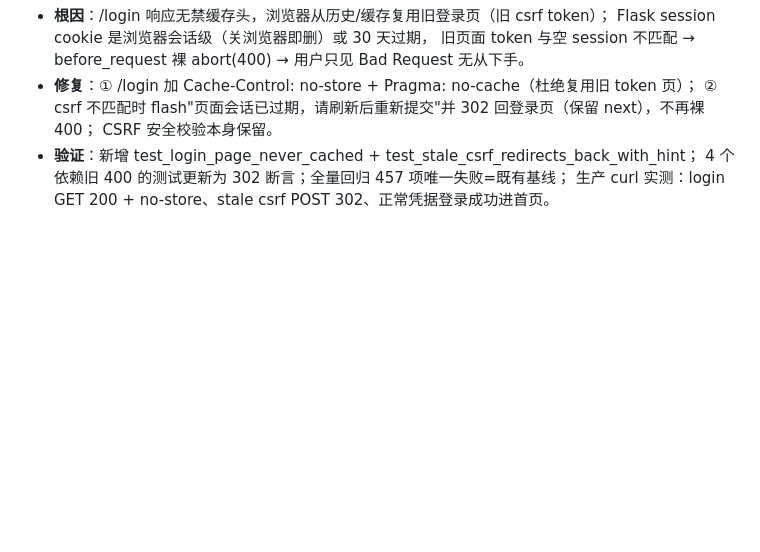
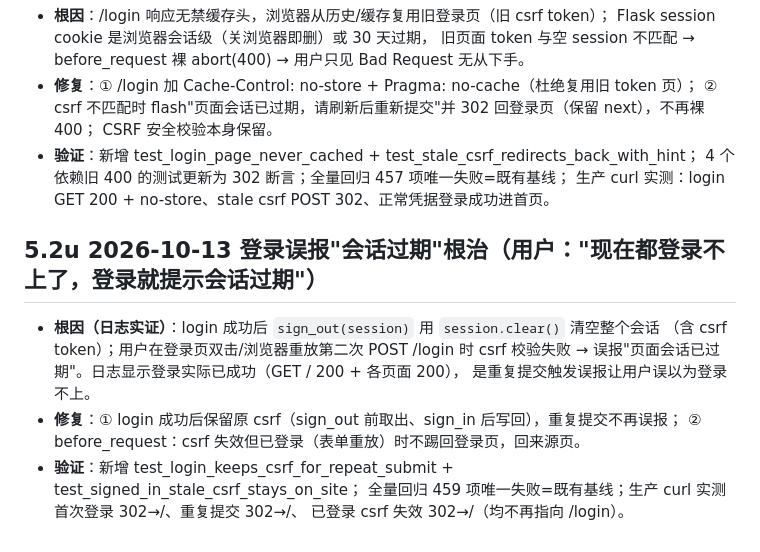
Before and after one commit to xie132339/opportunity-workbench, a Markdown page: docs/AI_HANDOFF.md, the part around the change. Rendered like a GitHub page; blank space fills up the shorter version.

Commit message:
AI_HANDOFF 5.2u 登录误报会话过期根治

```diff
--- a/docs/AI_HANDOFF.md
+++ b/docs/AI_HANDOFF.md
@@ -367,3 +367,15 @@ ECS 项目根目录为 `/application`，实例 `i-uf693wtee99tze11foca`（上海
 - **验证**：新增 test_login_page_never_cached + test_stale_csrf_redirects_back_with_hint；
   4 个依赖旧 400 的测试更新为 302 断言；全量回归 457 项唯一失败=既有基线；
   生产 curl 实测：login GET 200 + no-store、stale csrf POST 302、正常凭据登录成功进首页。
+
+## 5.2u 2026-10-13 登录误报"会话过期"根治（用户："现在都登录不上了，登录就提示会话过期"）
+
+- **根因（日志实证）**：login 成功后 `sign_out(session)` 用 `session.clear()` 清空整个会话
+  （含 csrf token）；用户在登录页双击/浏览器重放第二次 POST /login 时 csrf 校验失败
+  → 误报"页面会话已过期"。日志显示登录实际已成功（GET / 200 + 各页面 200），
+  是重复提交触发误报让用户误以为登录不上。
+- **修复**：① login 成功后保留原 csrf（sign_out 前取出、sign_in 后写回），重复提交不再误报；
+  ② before_request：csrf 失效但已登录（表单重放）时不踢回登录页，回来源页。
+- **验证**：新增 test_login_keeps_csrf_for_repeat_submit + test_signed_in_stale_csrf_stays_on_site；
+  全量回归 459 项唯一失败=既有基线；生产 curl 实测首次登录 302→/、重复提交 302→/、
+  已登录 csrf 失效 302→/（均不再指向 /login）。
```
